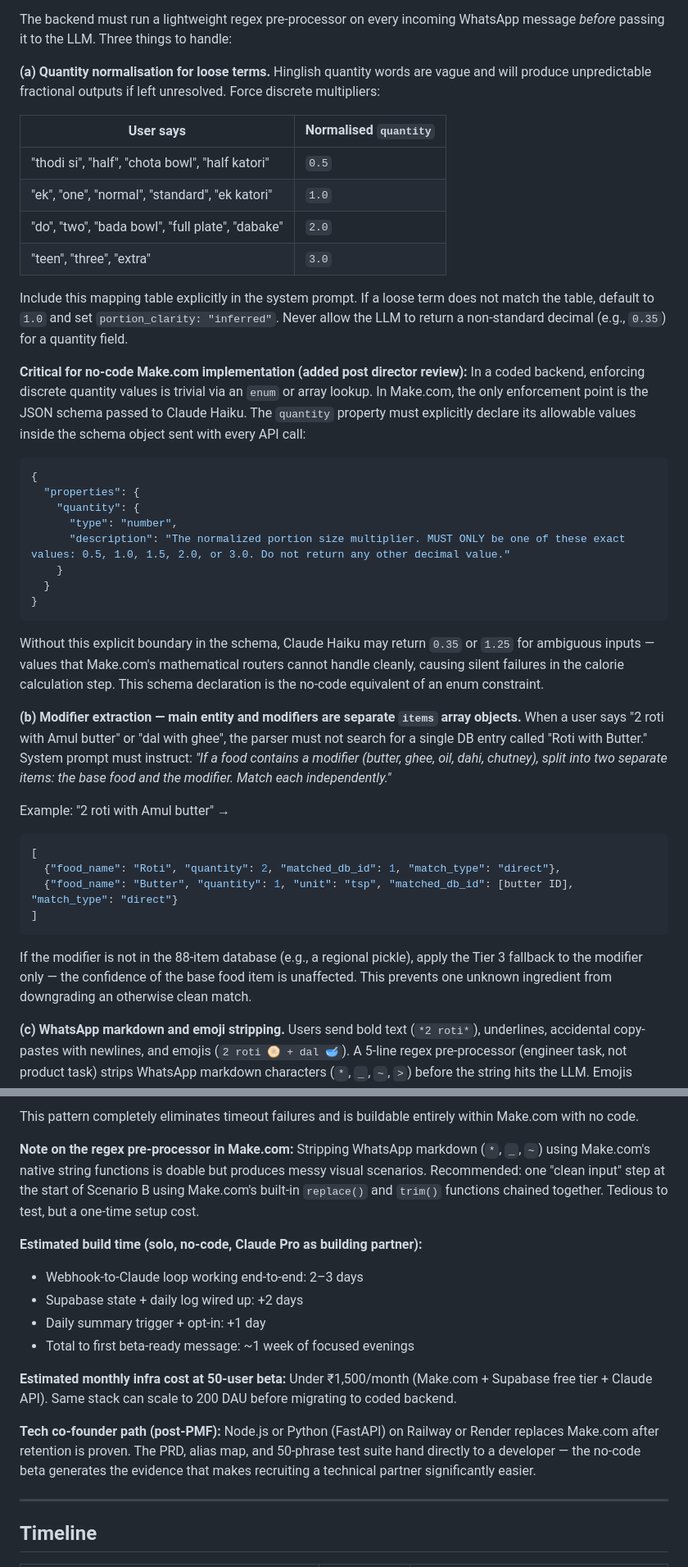
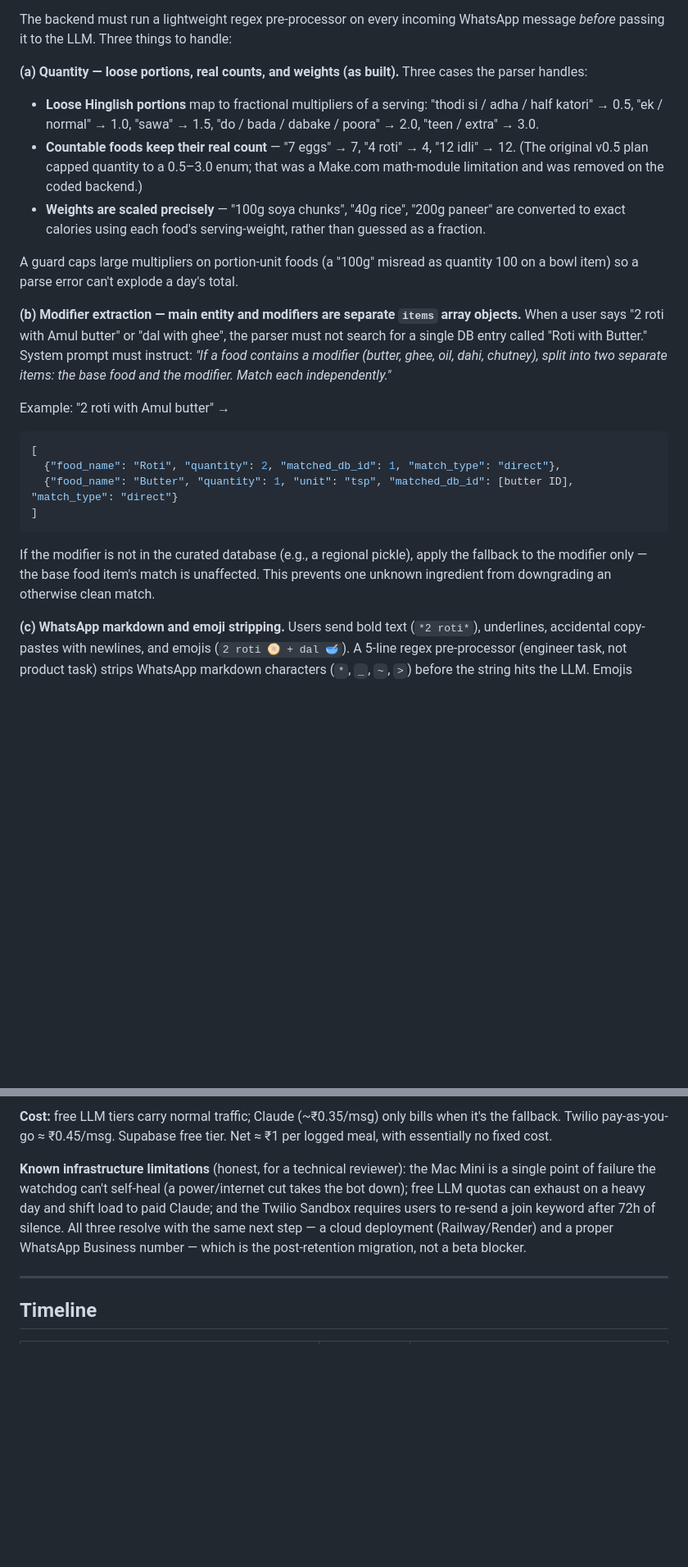
Before and after one commit to swamagic2525/nutridesi, a Markdown page: NutriDesi-PRD.md, 2 parts joined by grey strips. Shown at 82% size. Rendered like a GitHub page; blank space fills up the shorter version.

````diff
--- a/NutriDesi-PRD.md
+++ b/NutriDesi-PRD.md
@@ -193,31 +214,13 @@ Inputs to support: "2 roti", "one bowl dal tadka", "half plate rice with sabzi",
 
 The backend must run a lightweight regex pre-processor on every incoming WhatsApp message *before* passing it to the LLM. Three things to handle:
 
-**(a) Quantity normalisation for loose terms.** Hinglish quantity words are vague and will produce unpredictable fractional outputs if left unresolved. Force discrete multipliers:
+**(a) Quantity — loose portions, real counts, and weights (as built).** Three cases the parser handles:
 
-| User says | Normalised `quantity` |
-|---|---|
-| "thodi si", "half", "chota bowl", "half katori" | `0.5` |
-| "ek", "one", "normal", "standard", "ek katori" | `1.0` |
-| "do", "two", "bada bowl", "full plate", "dabake" | `2.0` |
-| "teen", "three", "extra" | `3.0` |
+- **Loose Hinglish portions** map to fractional multipliers of a serving: "thodi si / adha / half katori" → 0.5, "ek / normal" → 1.0, "sawa" → 1.5, "do / bada / dabake / poora" → 2.0, "teen / extra" → 3.0.
+- **Countable foods keep their real count** — "7 eggs" → 7, "4 roti" → 4, "12 idli" → 12. (The original v0.5 plan capped quantity to a 0.5–3.0 enum; that was a Make.com math-module limitation and was removed on the coded backend.)
+- **Weights are scaled precisely** — "100g soya chunks", "40g rice", "200g paneer" are converted to exact calories using each food's serving-weight, rather than guessed as a fraction.
 
-Include this mapping table explicitly in the system prompt. If a loose term does not match the table, default to `1.0` and set `portion_clarity: "inferred"`. Never allow the LLM to return a non-standard decimal (e.g., `0.35`) for a quantity field.
-
-**Critical for no-code Make.com implementation (added post director review):** In a coded backend, enforcing discrete quantity values is trivial via an `enum` or array lookup. In Make.com, the only enforcement point is the JSON schema passed to Claude Haiku. The `quantity` property must explicitly declare its allowable values inside the schema object sent with every API call:
-
-```json
-{
-  "properties": {
-    "quantity": {
-      "type": "number",
-      "description": "The normalized portion size multiplier. MUST ONLY be one of these exact values: 0.5, 1.0, 1.5, 2.0, or 3.0. Do not return any other decimal value."
-    }
-  }
-}
-```
-
-Without this explicit boundary in the schema, Claude Haiku may return `0.35` or `1.25` for ambiguous inputs — values that Make.com's mathematical routers cannot handle cleanly, causing silent failures in the calorie calculation step. This schema declaration is the no-code equivalent of an enum constraint.
+A guard caps large multipliers on portion-unit foods (a "100g" misread as quantity 100 on a bowl item) so a parse error can't explode a day's total.
 
 **(b) Modifier extraction — main entity and modifiers are separate `items` array objects.** When a user says "2 roti with Amul butter" or "dal with ghee", the parser must not search for a single DB entry called "Roti with Butter." System prompt must instruct: *"If a food contains a modifier (butter, ghee, oil, dahi, chutney), split into two separate items: the base food and the modifier. Match each independently."*
 
@@ -229,7 +232,7 @@ Example: "2 roti with Amul butter" →
 ]
 ```
 
-If the modifier is not in the 88-item database (e.g., a regional pickle), apply the Tier 3 fallback to the modifier only — the confidence of the base food item is unaffected. This prevents one unknown ingredient from downgrading an otherwise clean match.
+If the modifier is not in the curated database (e.g., a regional pickle), apply the fallback to the modifier only — the base food item's match is unaffected. This prevents one unknown ingredient from downgrading an otherwise clean match.
 
 **(c) WhatsApp markdown and emoji stripping.** Users send bold text (`*2 roti*`), underlines, accidental copy-pastes with newlines, and emojis (`2 roti 🫓 + dal 🥣`). A 5-line regex pre-processor (engineer task, not product task) strips WhatsApp markdown characters (`*`, `_`, `~`, `>`) before the string hits the LLM. Emojis should be *preserved* — food emojis are strong contextual anchors that significantly improve match accuracy and cost nothing to pass through.
 
@@ -397,17 +404,7 @@ The fix — split into two Make.com scenarios:
 
-This pattern completely eliminates timeout failures and is buildable entirely within Make.com with no code.
+**Cost:** free LLM tiers carry normal traffic; Claude (~₹0.35/msg) only bills when it's the fallback. Twilio pay-as-you-go ≈ ₹0.45/msg. Supabase free tier. Net ≈ ₹1 per logged meal, with essentially no fixed cost.
 
-**Note on the regex pre-processor in Make.com:** Stripping WhatsApp markdown (`*`, `_`, `~`) using Make.com's native string functions is doable but produces messy visual scenarios. Recommended: one "clean input" step at the start of Scenario B using Make.com's built-in `replace()` and `trim()` functions chained together. Tedious to test, but a one-time setup cost.
-
-**Estimated build time (solo, no-code, Claude Pro as building partner):**
-- Webhook-to-Claude loop working end-to-end: 2–3 days
-- Supabase state + daily log wired up: +2 days
-- Daily summary trigger + opt-in: +1 day
-- Total to first beta-ready message: ~1 week of focused evenings
-
-**Estimated monthly infra cost at 50-user beta:** Under ₹1,500/month (Make.com + Supabase free tier + Claude API). Same stack can scale to 200 DAU before migrating to coded backend.
-
-**Tech co-founder path (post-PMF):** Node.js or Python (FastAPI) on Railway or Render replaces Make.com after retention is proven. The PRD, alias map, and 50-phrase test suite hand directly to a developer — the no-code beta generates the evidence that makes recruiting a technical partner significantly easier.
+**Known infrastructure limitations** (honest, for a technical reviewer): the Mac Mini is a single point of failure the watchdog can't self-heal (a power/internet cut takes the bot down); free LLM quotas can exhaust on a heavy day and shift load to paid Claude; and the Twilio Sandbox requires users to re-send a join keyword after 72h of silence. All three resolve with the same next step — a cloud deployment (Railway/Render) and a proper WhatsApp Business number — which is the post-retention migration, not a beta blocker.
 
 ---
 
````
Also changed, not shown: other parts of NutriDesi-PRD.md (+51 -26 lines).
